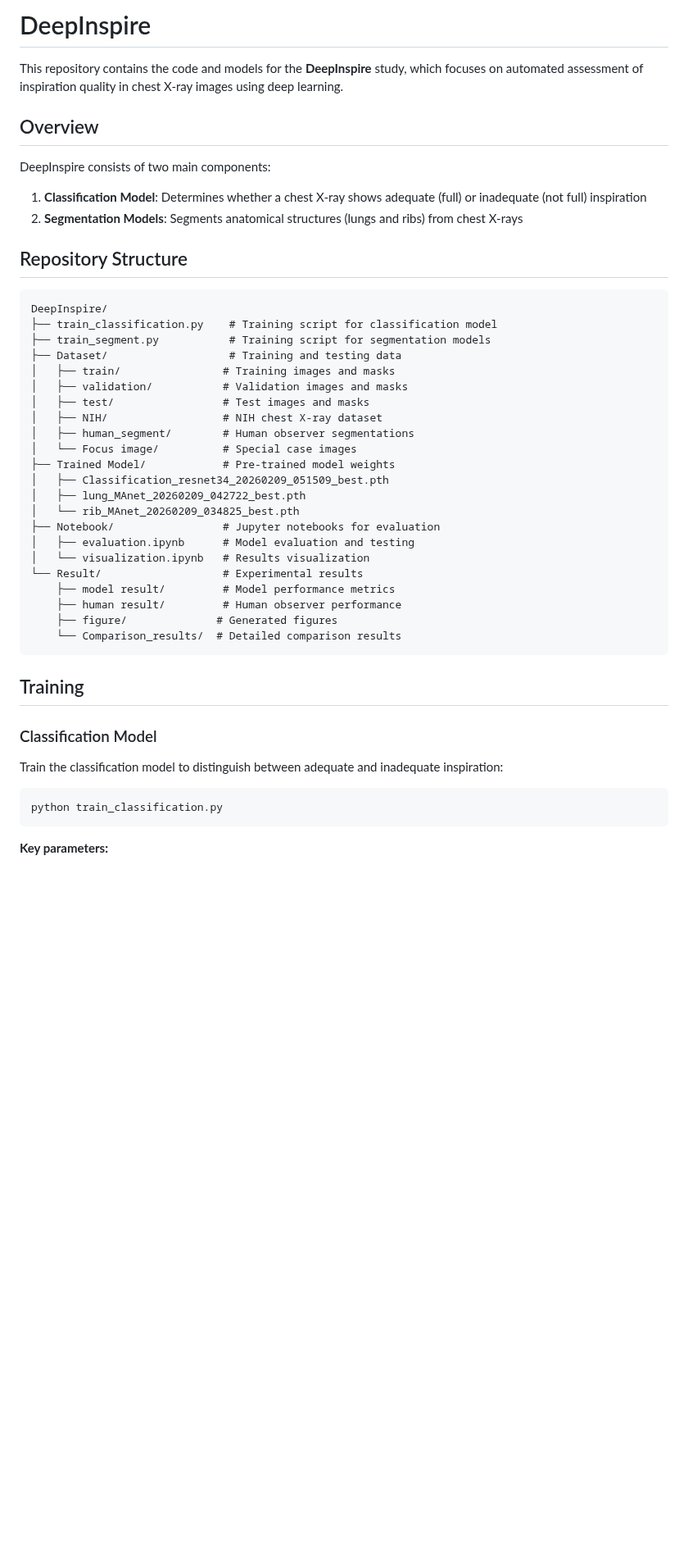
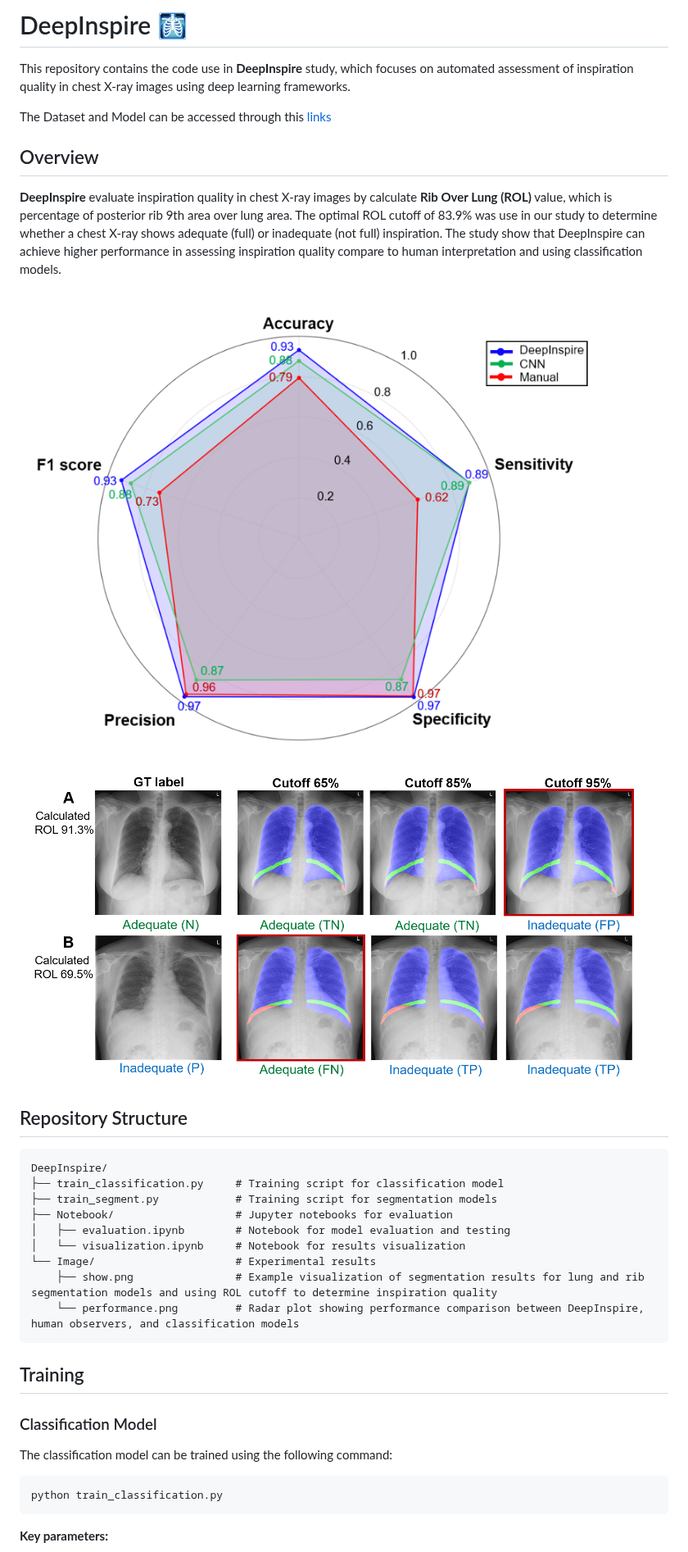
Before and after one commit to Paritt/DeepInspire, a Markdown page: README.md, the part around one of its changes. Shown at 82% size. Drawn GitHub-style; pictures changed too: Image/performance.png (added), Image/show.png (added); blank space fills up the shorter version.

````diff
--- a/README.md
+++ b/README.md
@@ -1,45 +1,36 @@
-# DeepInspire
+# DeepInspire 🩻
 
-This repository contains the code and models for the **DeepInspire** study, which focuses on automated assessment of inspiration quality in chest X-ray images using deep learning.
+This repository contains the code use in **DeepInspire** study, which focuses on automated assessment of inspiration quality in chest X-ray images using deep learning frameworks.
+
+The Dataset and Model can be accessed through this [links](https://drive.google.com/drive/folders/12fRIySjRqLX0YwEICfnESx56OoYk0zR6?usp=share_link)
+
 
 ## Overview
 
-DeepInspire consists of two main components:
-1. **Classification Model**: Determines whether a chest X-ray shows adequate (full) or inadequate (not full) inspiration
-2. **Segmentation Models**: Segments anatomical structures (lungs and ribs) from chest X-rays
+**DeepInspire** evaluate inspiration quality in chest X-ray images by calculate **Rib Over Lung (ROL)** value, which is percentage of posterior rib 9th area over lung area. The optimal ROL cutoff of 83.9% was use in our study to determine whether a chest X-ray shows adequate (full) or inadequate (not full) inspiration. The study show that DeepInspire can achieve higher performance in assessing inspiration quality compare to human interpretation and using classification models.
 
+![Figure 1. Performance of DeepInspire in assessing inspiration quality compared to human observers and classification models.](Image/performance.png)
+
+![Figure 2. Visualization of segmentation results for lung and rib segmentation models.](Image/show.png)
 ## Repository Structure
 
 ```
 DeepInspire/
-├── train_classification.py    # Training script for classification model
-├── train_segment.py           # Training script for segmentation models
-├── Dataset/                   # Training and testing data
-│   ├── train/                # Training images and masks
-│   ├── validation/           # Validation images and masks
-│   ├── test/                 # Test images and masks
-│   ├── NIH/                  # NIH chest X-ray dataset
-│   ├── human_segment/        # Human observer segmentations
-│   └── Focus image/          # Special case images
-├── Trained Model/            # Pre-trained model weights
-│   ├── Classification_resnet34_20260209_051509_best.pth
-│   ├── lung_MAnet_20260209_042722_best.pth
-│   └── rib_MAnet_20260209_034825_best.pth
-├── Notebook/                 # Jupyter notebooks for evaluation
-│   ├── evaluation.ipynb      # Model evaluation and testing
-│   └── visualization.ipynb   # Results visualization
-└── Result/                   # Experimental results
-    ├── model result/         # Model performance metrics
-    ├── human result/         # Human observer performance
-    ├── figure/              # Generated figures
-    └── Comparison_results/  # Detailed comparison results
+├── train_classification.py     # Training script for classification model
+├── train_segment.py            # Training script for segmentation models
+├── Notebook/                   # Jupyter notebooks for evaluation
+│   ├── evaluation.ipynb        # Notebook for model evaluation and testing
+│   └── visualization.ipynb     # Notebook for results visualization
+└── Image/                      # Experimental results
+    ├── show.png                # Example visualization of segmentation results for lung and rib segmentation models and using ROL cutoff to determine inspiration quality
+    └── performance.png         # Radar plot showing performance comparison between DeepInspire, human observers, and classification models
 ```
 
 ## Training
 
 ### Classification Model
 
-Train the classification model to distinguish between adequate and inadequate inspiration:
+The classification model can be trained using the following command:
 
 ```bash
 python train_classification.py
````
Also changed, not shown: other parts of README.md (+1 -26 lines), 1 other file.
